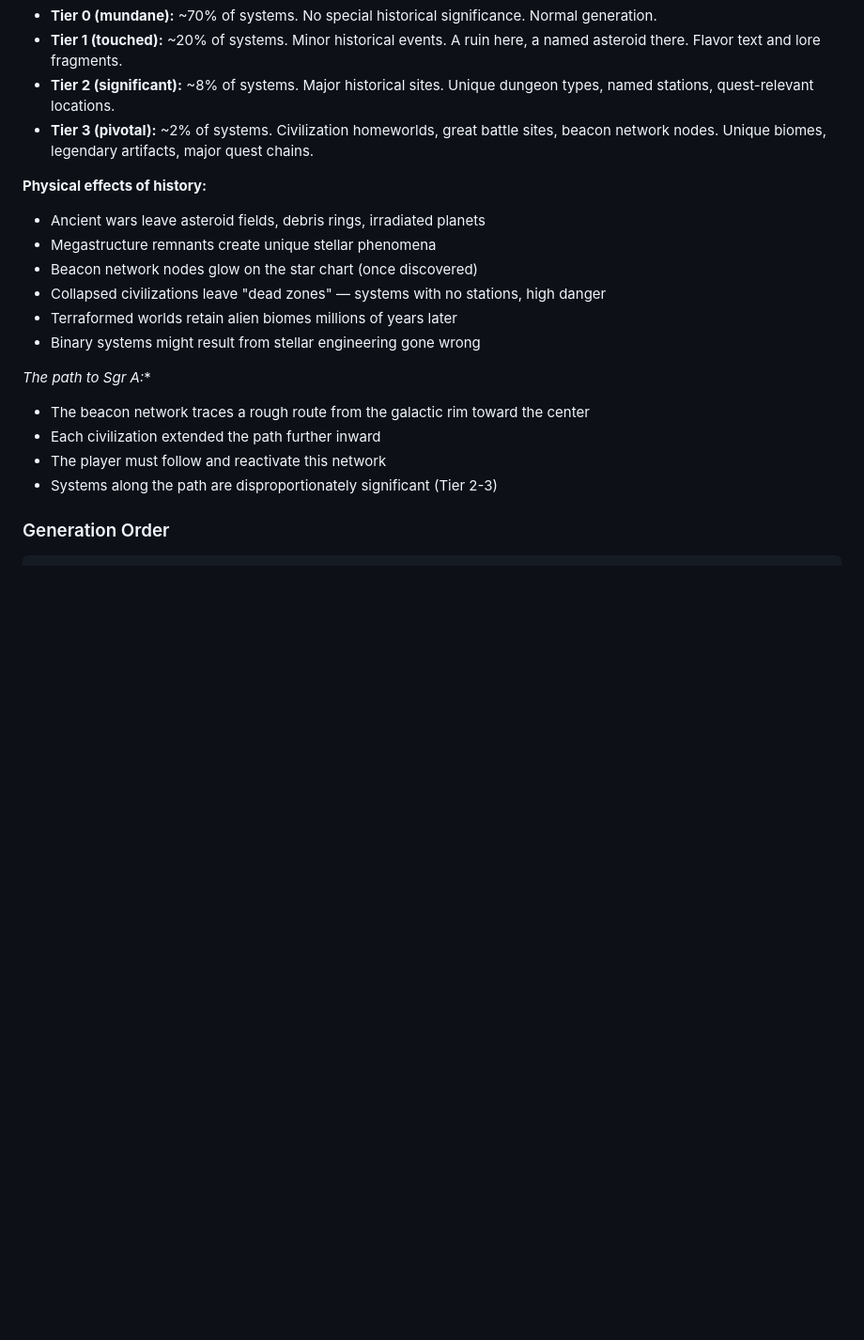
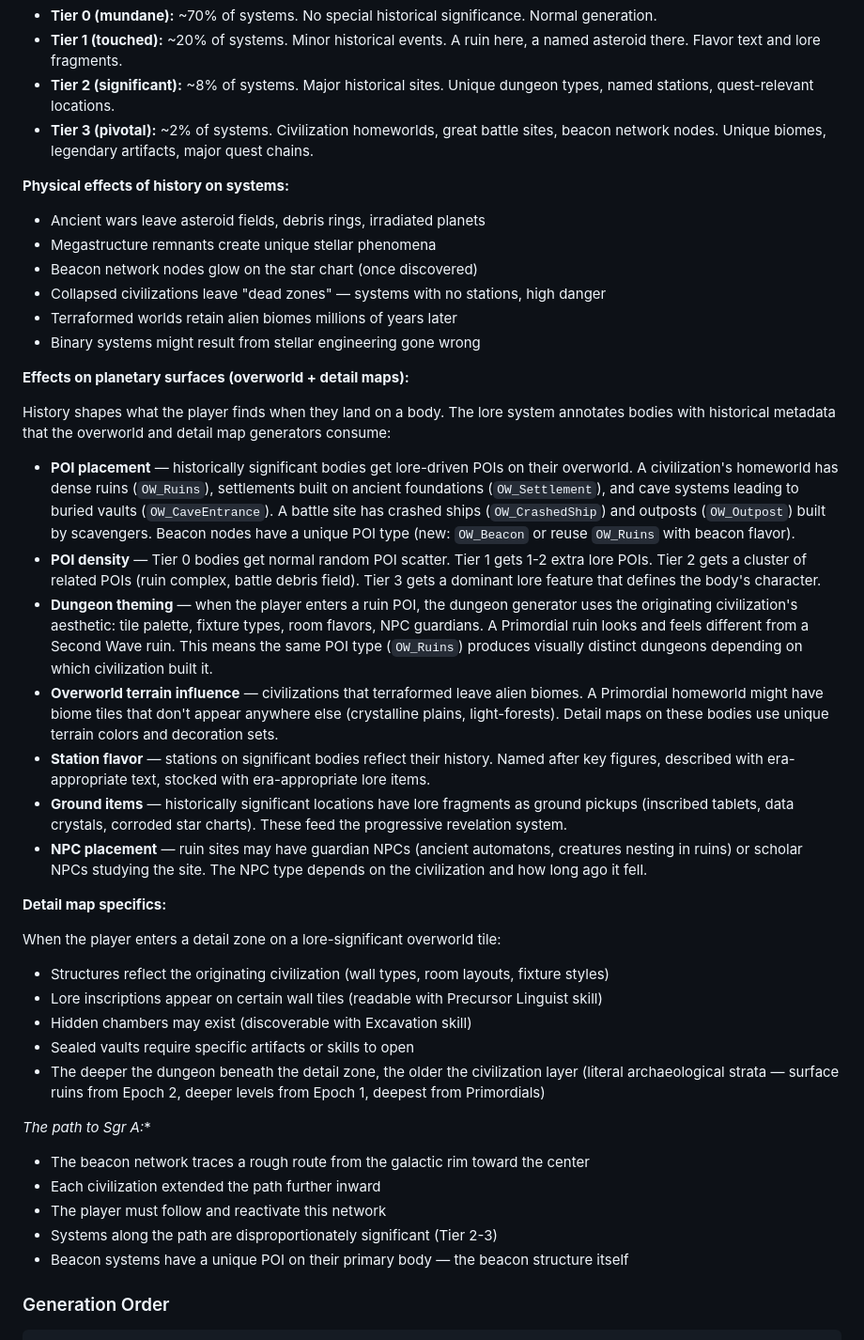
Before and after one commit to obscuren/astra, a Markdown page: docs/world_lore_generation.md, the part around the change. Shown at 94% size. GitHub-like rendering; blank space fills up the shorter version.

Commit message:
docs: expand lore galaxy integration — POIs, dungeons, terrain, strata
Detail how lore shapes planetary surfaces: POI placement and density
per tier, civilization-themed dungeons, alien biomes, archaeological
strata in deep dungeons, ground lore items, guardian NPCs.

Co-Authored-By: Claude Opus 4.6 (1M context) <noreply@anthropic.com>

```diff
--- a/docs/world_lore_generation.md
+++ b/docs/world_lore_generation.md
@@ -232,7 +232,7 @@ Artifacts are placed during galaxy generation:
 - **Tier 2 (significant):** ~8% of systems. Major historical sites. Unique dungeon types, named stations, quest-relevant locations.
 - **Tier 3 (pivotal):** ~2% of systems. Civilization homeworlds, great battle sites, beacon network nodes. Unique biomes, legendary artifacts, major quest chains.
 
-**Physical effects of history:**
+**Physical effects of history on systems:**
 - Ancient wars leave asteroid fields, debris rings, irradiated planets
 - Megastructure remnants create unique stellar phenomena
 - Beacon network nodes glow on the star chart (once discovered)
@@ -240,11 +240,33 @@ Artifacts are placed during galaxy generation:
 - Terraformed worlds retain alien biomes millions of years later
 - Binary systems might result from stellar engineering gone wrong
 
+**Effects on planetary surfaces (overworld + detail maps):**
+
+History shapes what the player finds when they land on a body. The lore system annotates bodies with historical metadata that the overworld and detail map generators consume:
+
+- **POI placement** — historically significant bodies get lore-driven POIs on their overworld. A civilization's homeworld has dense ruins (`OW_Ruins`), settlements built on ancient foundations (`OW_Settlement`), and cave systems leading to buried vaults (`OW_CaveEntrance`). A battle site has crashed ships (`OW_CrashedShip`) and outposts (`OW_Outpost`) built by scavengers. Beacon nodes have a unique POI type (new: `OW_Beacon` or reuse `OW_Ruins` with beacon flavor).
+- **POI density** — Tier 0 bodies get normal random POI scatter. Tier 1 gets 1-2 extra lore POIs. Tier 2 gets a cluster of related POIs (ruin complex, battle debris field). Tier 3 gets a dominant lore feature that defines the body's character.
+- **Dungeon theming** — when the player enters a ruin POI, the dungeon generator uses the originating civilization's aesthetic: tile palette, fixture types, room flavors, NPC guardians. A Primordial ruin looks and feels different from a Second Wave ruin. This means the same POI type (`OW_Ruins`) produces visually distinct dungeons depending on which civilization built it.
+- **Overworld terrain influence** — civilizations that terraformed leave alien biomes. A Primordial homeworld might have biome tiles that don't appear anywhere else (crystalline plains, light-forests). Detail maps on these bodies use unique terrain colors and decoration sets.
+- **Station flavor** — stations on significant bodies reflect their history. Named after key figures, described with era-appropriate text, stocked with era-appropriate lore items.
+- **Ground items** — historically significant locations have lore fragments as ground pickups (inscribed tablets, data crystals, corroded star charts). These feed the progressive revelation system.
+- **NPC placement** — ruin sites may have guardian NPCs (ancient automatons, creatures nesting in ruins) or scholar NPCs studying the site. The NPC type depends on the civilization and how long ago it fell.
+
+**Detail map specifics:**
+
+When the player enters a detail zone on a lore-significant overworld tile:
+- Structures reflect the originating civilization (wall types, room layouts, fixture styles)
+- Lore inscriptions appear on certain wall tiles (readable with Precursor Linguist skill)
+- Hidden chambers may exist (discoverable with Excavation skill)
+- Sealed vaults require specific artifacts or skills to open
+- The deeper the dungeon beneath the detail zone, the older the civilization layer (literal archaeological strata — surface ruins from Epoch 2, deeper levels from Epoch 1, deepest from Primordials)
+
 **The path to Sgr A*:**
 - The beacon network traces a rough route from the galactic rim toward the center
 - Each civilization extended the path further inward
 - The player must follow and reactivate this network
 - Systems along the path are disproportionately significant (Tier 2-3)
+- Beacon systems have a unique POI on their primary body — the beacon structure itself
 
 ### Generation Order
 
```
